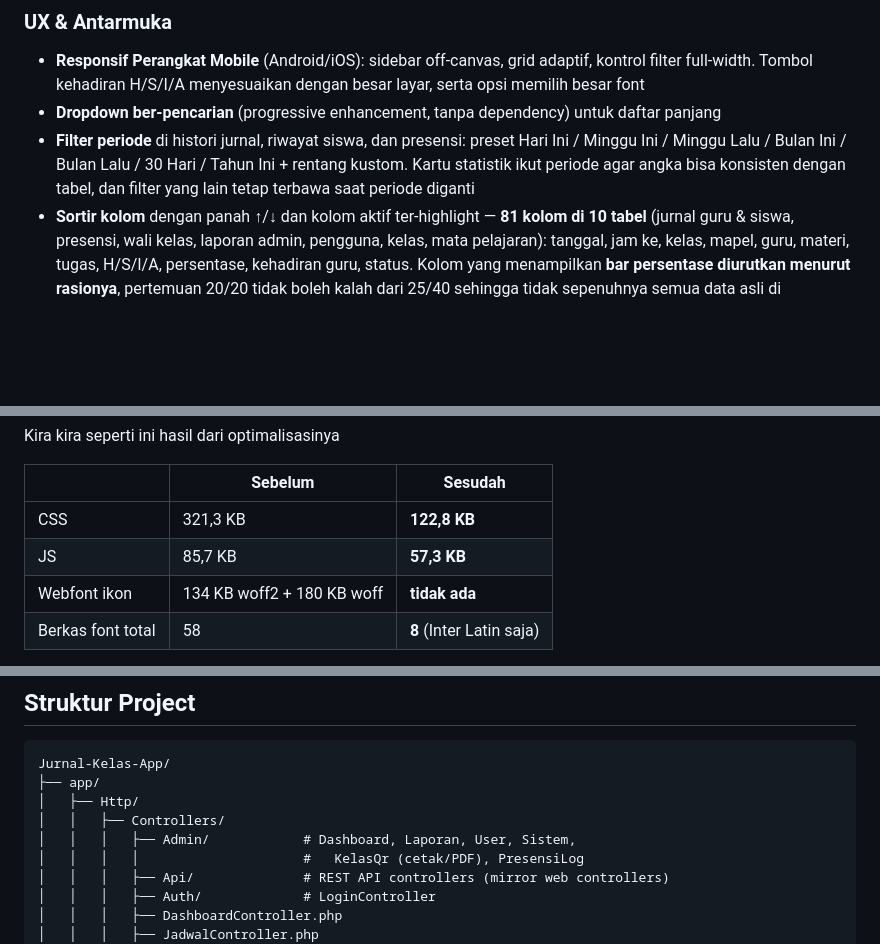
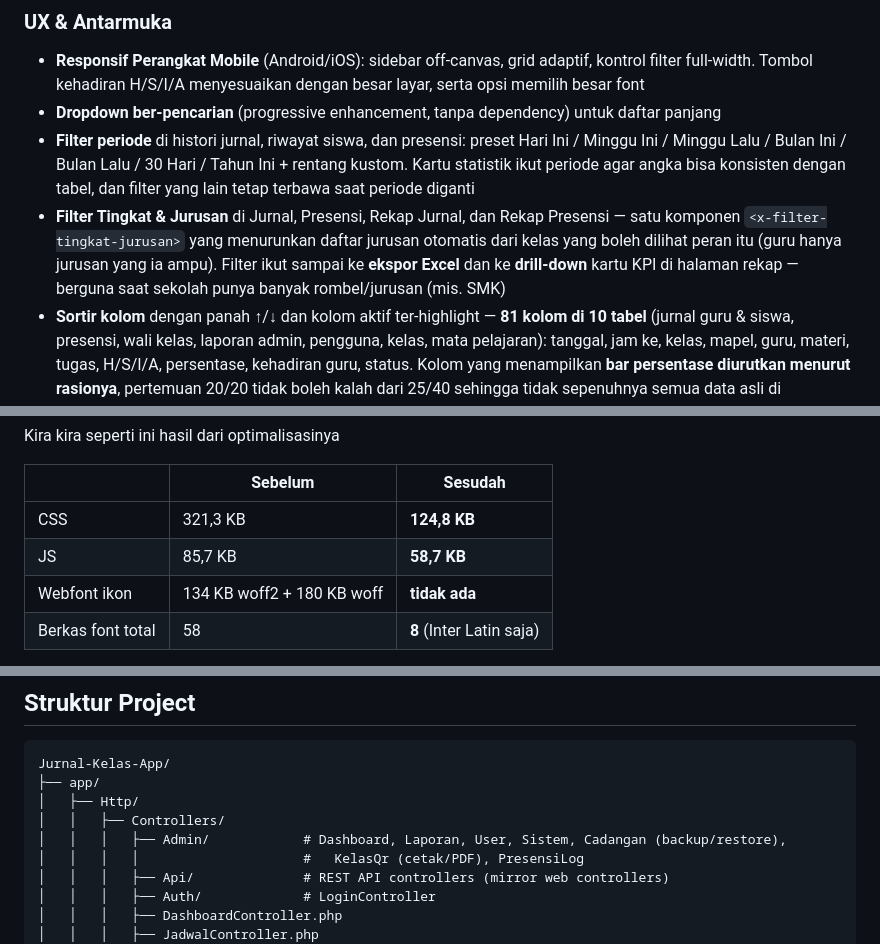
Before and after one commit to nfgcode/Jurnal-Kelas-App, a Markdown page: README.md, 3 parts joined by grey strips. Rendered like a GitHub page; blank space fills up the shorter version.

```diff
--- a/README.md
+++ b/README.md
@@ -105,6 +108,10 @@ Guru **scan QR pakai kamera HP** → diarahkan ke website (deploy lokal sekolah)
 - **Filter periode** di histori jurnal, riwayat siswa, dan presensi: preset Hari Ini / Minggu Ini /
   Minggu Lalu / Bulan Ini / Bulan Lalu / 30 Hari / Tahun Ini + rentang kustom. Kartu statistik ikut
   periode agar angka bisa konsisten dengan tabel, dan filter yang lain tetap terbawa saat periode diganti
+- **Filter Tingkat & Jurusan** di Jurnal, Presensi, Rekap Jurnal, dan Rekap Presensi — satu komponen
+  `<x-filter-tingkat-jurusan>` yang menurunkan daftar jurusan otomatis dari kelas yang boleh dilihat
+  peran itu (guru hanya jurusan yang ia ampu). Filter ikut sampai ke **ekspor Excel** dan ke
+  **drill-down** kartu KPI di halaman rekap — berguna saat sekolah punya banyak rombel/jurusan (mis. SMK)
 - **Sortir kolom** dengan panah ↑/↓ dan kolom aktif ter-highlight — **81 kolom di 10 tabel**
   (jurnal guru & siswa, presensi, wali kelas, laporan admin, pengguna, kelas, mata pelajaran):
   tanggal, jam ke, kelas, mapel, guru, materi, tugas, H/S/I/A, persentase, kehadiran guru, status.
@@ -140,8 +147,8 @@ Kira kira seperti ini hasil dari optimalisasinya
 
 | | Sebelum | Sesudah |
 |---|---|---|
-| CSS | 321,3 KB | **122,8 KB** |
-| JS | 85,7 KB | **57,3 KB** |
+| CSS | 321,3 KB | **124,8 KB** |
+| JS | 85,7 KB | **58,7 KB** |
 | Webfont ikon | 134 KB woff2 + 180 KB woff | **tidak ada** |
 | Berkas font total | 58 | **8** (Inter Latin saja) |
 
@@ -477,7 +499,7 @@ Jurnal-Kelas-App/
 ├── app/
 │   ├── Http/
 │   │   ├── Controllers/
-│   │   │   ├── Admin/            # Dashboard, Laporan, User, Sistem,
+│   │   │   ├── Admin/            # Dashboard, Laporan, User, Sistem, Cadangan (backup/restore),
 │   │   │   │                     #   KelasQr (cetak/PDF), PresensiLog
 │   │   │   ├── Api/              # REST API controllers (mirror web controllers)
 │   │   │   ├── Auth/             # LoginController
```
Also changed, not shown: other parts of README.md (+26 -6 lines).
